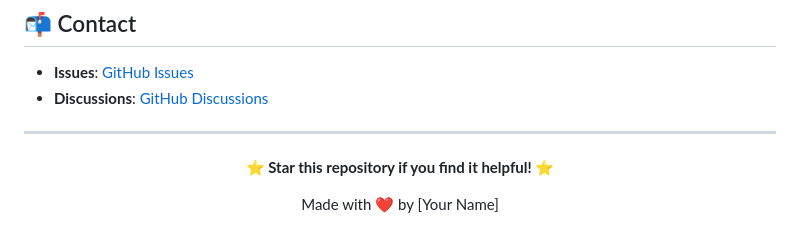
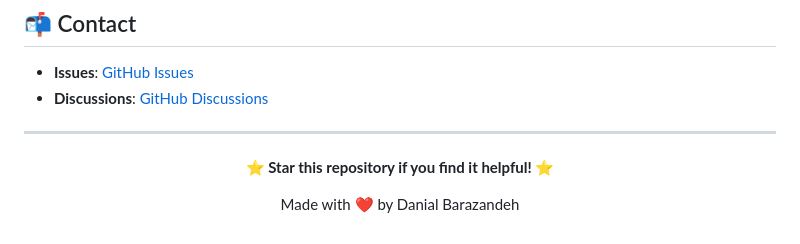
Before and after one commit to danial-barazandeh/ControlNetFaceGenerator, a Markdown page: README.md, the part around the change. Rendered like a GitHub page.

Commit message:
Update author name in README.md

```diff
--- a/README.md
+++ b/README.md
@@ -631,6 +631,6 @@ This project uses facial segmentation masks generated by the **BiSeNet (Bilatera
 
 **⭐ Star this repository if you find it helpful! ⭐**
 
-Made with ❤️ by [Your Name]
+Made with ❤️ by Danial Barazandeh
 
 </div>
```
